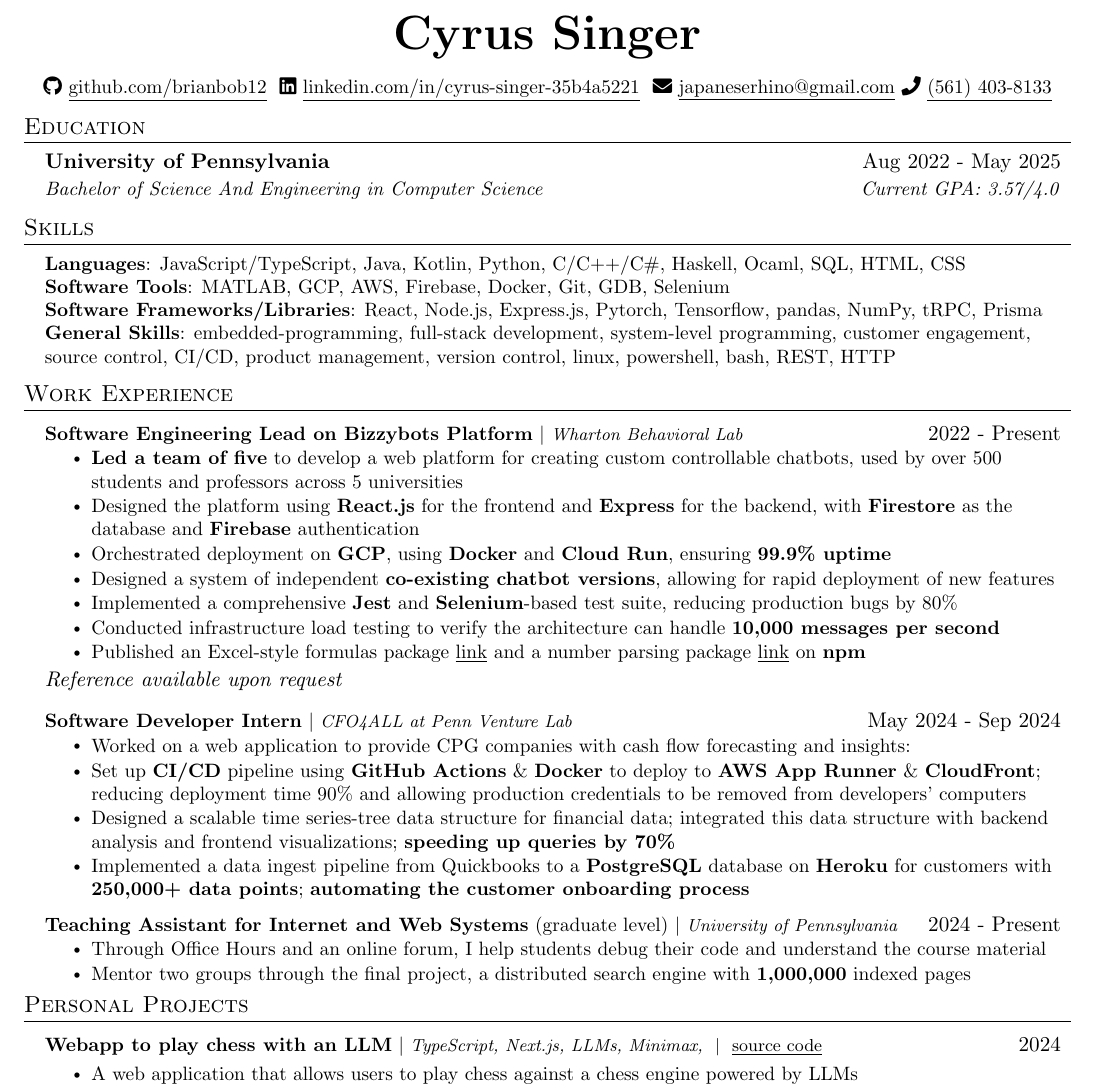
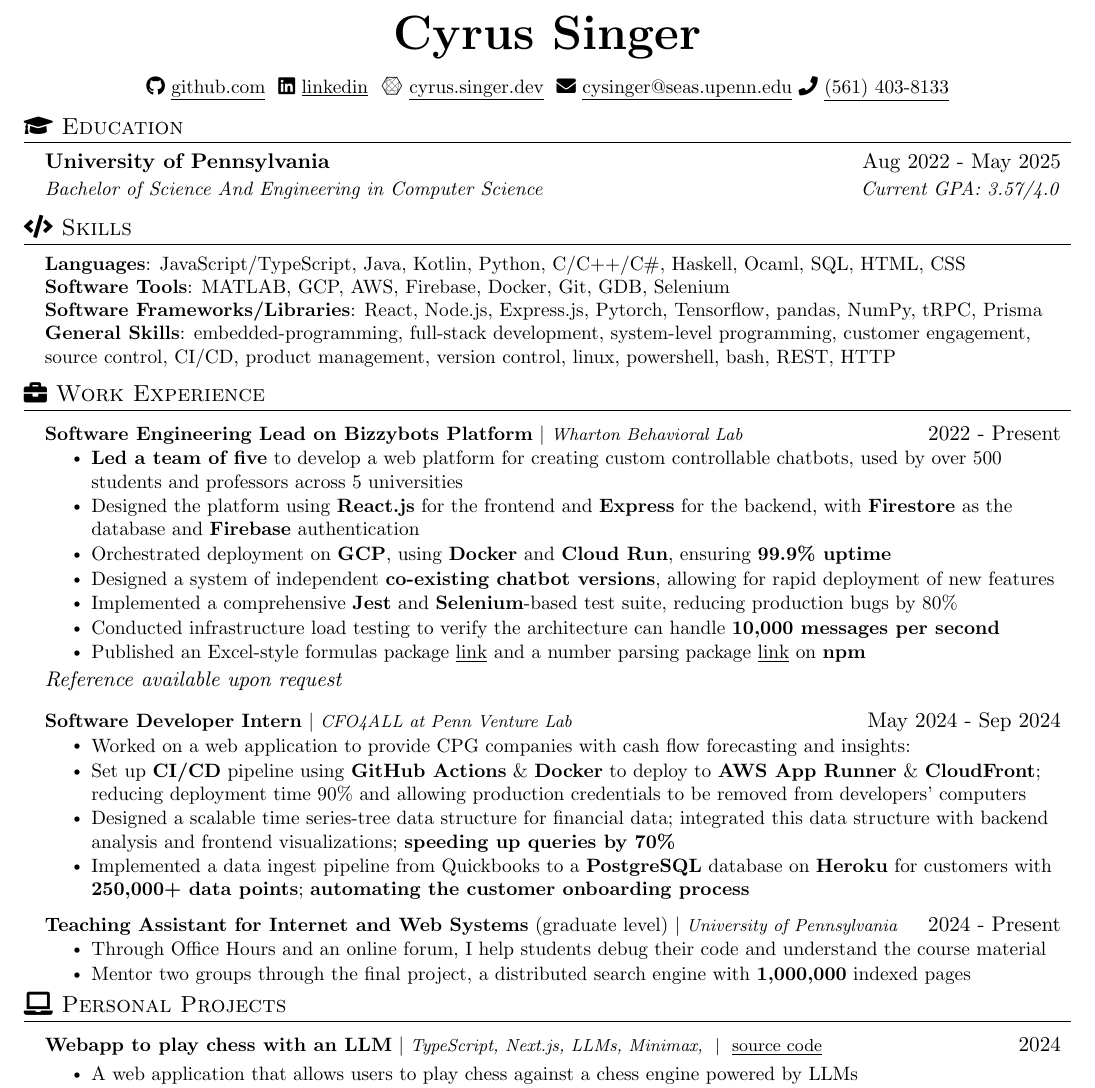
Before and after one commit to brianbob12/CV, a LaTeX CV (CV.tex): part of the page, cut so that both start at the same text. Compiled offline with pdfLaTeX.

Commit message:
website link and icons

```diff
--- a/CV.tex
+++ b/CV.tex
@@ -100,18 +100,20 @@
     \textbf{\Huge \scshape Cyrus Singer} \\ \vspace{8pt}
     \small
     \faIcon{github}
-    \href{https://github.com/brianbob12}{\underline{github.com/brianbob12}} $  $
+    \href{https://github.com/brianbob12}{\underline{github.com}} $  $
     \faIcon{linkedin}
-    \href{https://www.linkedin.com/in/cyrus-singer-35b4a5221}{\underline{linkedin.com/in/cyrus-singer-35b4a5221}} $  $
+    \href{https://www.linkedin.com/in/cyrus-singer-35b4a5221}{\underline{linkedin}} $  $
+    \faIcon{connectdevelop}
+    \href{https://cyrus.singer.dev}{\underline{cyrus.singer.dev}} $ $
     \faIcon{envelope}
-    \href{mailto:japaneserhino@gmail.com}
-    {\underline{japaneserhino@gmail.com}}
+    \href{mailto:cysinger@seas.upenn.edu}
+    {\underline{cysinger@seas.upenn.edu}}
     \faIcon{phone}
     \href{tel:561-403-8133}{\underline{(561) 403-8133}}
 \end{center}
 
 % -------------------- EDUCATION --------------------
-\section{Education}
+\section{\faIcon{graduation-cap} Education}
   \resumeSubHeadingListStart
 
     \resumeSubheading
@@ -128,7 +130,7 @@
   \resumeSubHeadingListEnd
 
 % -------------------- SKILLS --------------------
-  \section{Skills}
+  \section{\faIcon{code} Skills}
   \begin{itemize}[leftmargin=0.15in, label={}]
       \small{\item{
 
@@ -182,7 +184,7 @@
 
 
 
-\section{Personal Projects}
+\section{\faIcon{laptop} Personal Projects}
     \resumeSubHeadingListStart
 
       \resumeProjectHeading
```
Also changed, not shown: CV.pdf, CV.tex (2 more changed lines), 6 other files.
